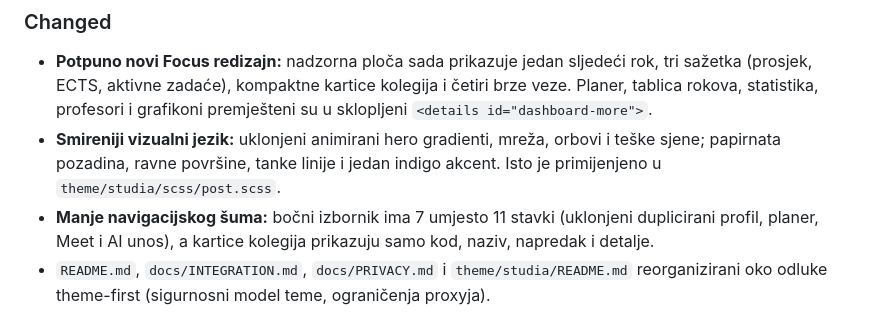
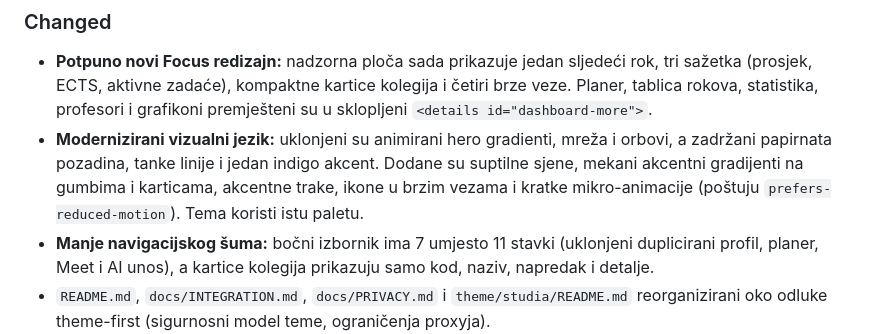
Before and after one commit to Max55-lab/studia-moodle, a Markdown page: CHANGELOG.md, the part around the change. Drawn GitHub-style.

```diff
--- a/CHANGELOG.md
+++ b/CHANGELOG.md
@@ -19,7 +19,7 @@ Format je informativan i temeljen na [Keep a Changelog](https://keepachangelog.c
 
 ### Changed
 - **Potpuno novi Focus redizajn:** nadzorna ploča sada prikazuje jedan sljedeći rok, tri sažetka (prosjek, ECTS, aktivne zadaće), kompaktne kartice kolegija i četiri brze veze. Planer, tablica rokova, statistika, profesori i grafikoni premješteni su u sklopljeni `<details id="dashboard-more">`.
-- **Smireniji vizualni jezik:** uklonjeni animirani hero gradienti, mreža, orbovi i teške sjene; papirnata pozadina, ravne površine, tanke linije i jedan indigo akcent. Isto je primijenjeno u `theme/studia/scss/post.scss`.
+- **Modernizirani vizualni jezik:** uklonjeni su animirani hero gradienti, mreža i orbovi, a zadržani papirnata pozadina, tanke linije i jedan indigo akcent. Dodane su suptilne sjene, mekani akcentni gradijenti na gumbima i karticama, akcentne trake, ikone u brzim vezama i kratke mikro-animacije (poštuju `prefers-reduced-motion`). Tema koristi istu paletu.
 - **Manje navigacijskog šuma:** bočni izbornik ima 7 umjesto 11 stavki (uklonjeni duplicirani profil, planer, Meet i AI unos), a kartice kolegija prikazuju samo kod, naziv, napredak i detalje.
 - `README.md`, `docs/INTEGRATION.md`, `docs/PRIVACY.md` i `theme/studia/README.md` reorganizirani oko odluke theme-first (sigurnosni model teme, ograničenja proxyja).
 
```
Also changed, not shown: README.md (+4 -3 lines), docs/preview.png, 2 other files.
